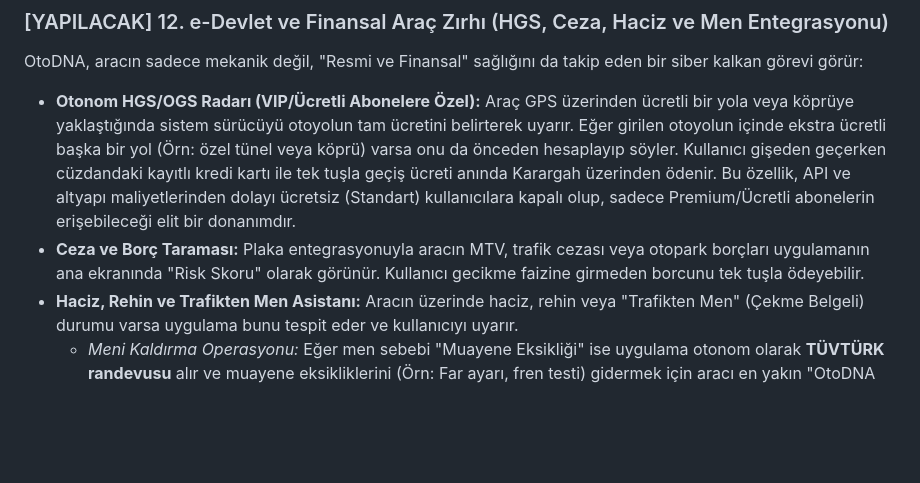
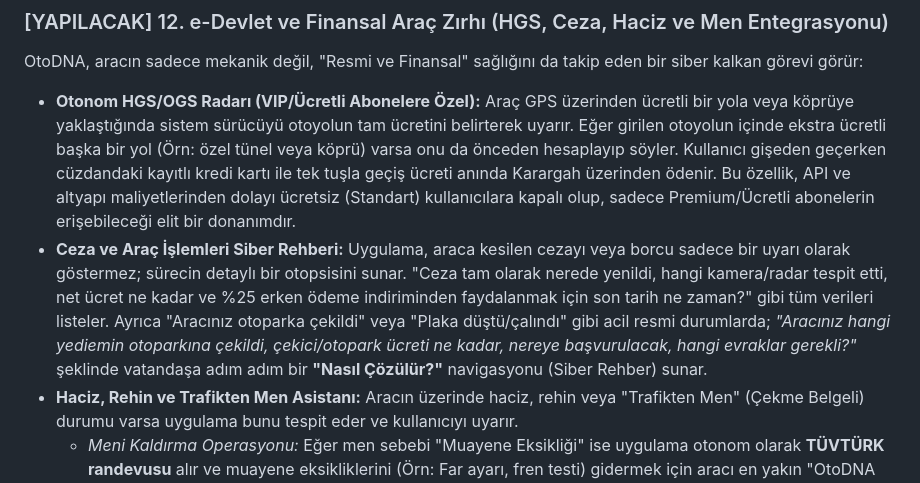
Before and after one commit to hgazicam06-design/OTODNA_CORE, a Markdown page: ARGE_STRATEJI_NOTLARI.md, the part around the change. Drawn GitHub-style; blank space fills up the shorter version.

Commit message:
docs: Trafik cezaları ve araç işlemleri için Siber Rehber özelliği eklendi

```diff
--- a/ARGE_STRATEJI_NOTLARI.md
+++ b/ARGE_STRATEJI_NOTLARI.md
@@ -72,7 +72,7 @@ Kullanıcının ister sokakta, ister ormanda, ister yer altı otoparkında olsun
 ### [YAPILACAK] 12. e-Devlet ve Finansal Araç Zırhı (HGS, Ceza, Haciz ve Men Entegrasyonu)
 OtoDNA, aracın sadece mekanik değil, "Resmi ve Finansal" sağlığını da takip eden bir siber kalkan görevi görür:
 *   **Otonom HGS/OGS Radarı (VIP/Ücretli Abonelere Özel):** Araç GPS üzerinden ücretli bir yola veya köprüye yaklaştığında sistem sürücüyü otoyolun tam ücretini belirterek uyarır. Eğer girilen otoyolun içinde ekstra ücretli başka bir yol (Örn: özel tünel veya köprü) varsa onu da önceden hesaplayıp söyler. Kullanıcı gişeden geçerken cüzdandaki kayıtlı kredi kartı ile tek tuşla geçiş ücreti anında Karargah üzerinden ödenir. Bu özellik, API ve altyapı maliyetlerinden dolayı ücretsiz (Standart) kullanıcılara kapalı olup, sadece Premium/Ücretli abonelerin erişebileceği elit bir donanımdır.
-*   **Ceza ve Borç Taraması:** Plaka entegrasyonuyla aracın MTV, trafik cezası veya otopark borçları uygulamanın ana ekranında "Risk Skoru" olarak görünür. Kullanıcı gecikme faizine girmeden borcunu tek tuşla ödeyebilir.
+*   **Ceza ve Araç İşlemleri Siber Rehberi:** Uygulama, araca kesilen cezayı veya borcu sadece bir uyarı olarak göstermez; sürecin detaylı bir otopsisini sunar. "Ceza tam olarak nerede yenildi, hangi kamera/radar tespit etti, net ücret ne kadar ve %25 erken ödeme indiriminden faydalanmak için son tarih ne zaman?" gibi tüm verileri listeler. Ayrıca "Aracınız otoparka çekildi" veya "Plaka düştü/çalındı" gibi acil resmi durumlarda; *"Aracınız hangi yediemin otoparkına çekildi, çekici/otopark ücreti ne kadar, nereye başvurulacak, hangi evraklar gerekli?"* şeklinde vatandaşa adım adım bir **"Nasıl Çözülür?"** navigasyonu (Siber Rehber) sunar.
 *   **Haciz, Rehin ve Trafikten Men Asistanı:** Aracın üzerinde haciz, rehin veya "Trafikten Men" (Çekme Belgeli) durumu varsa uygulama bunu tespit eder ve kullanıcıyı uyarır.
     *   *Meni Kaldırma Operasyonu:* Eğer men sebebi "Muayene Eksikliği" ise uygulama otonom olarak **TÜVTÜRK randevusu** alır ve muayene eksikliklerini (Örn: Far ayarı, fren testi) gidermek için aracı en yakın "OtoDNA Kuantum Garaj" ustalarına yönlendirir.
     *   Eğer men sebebi "Vergi/Ceza Borcu" ise, sistem borçları listeler, kullanıcı ödemeyi yapar ve OtoDNA (hukuki rehberlik sunarak) men kaldırma sürecini otonom olarak yönetir.
```
